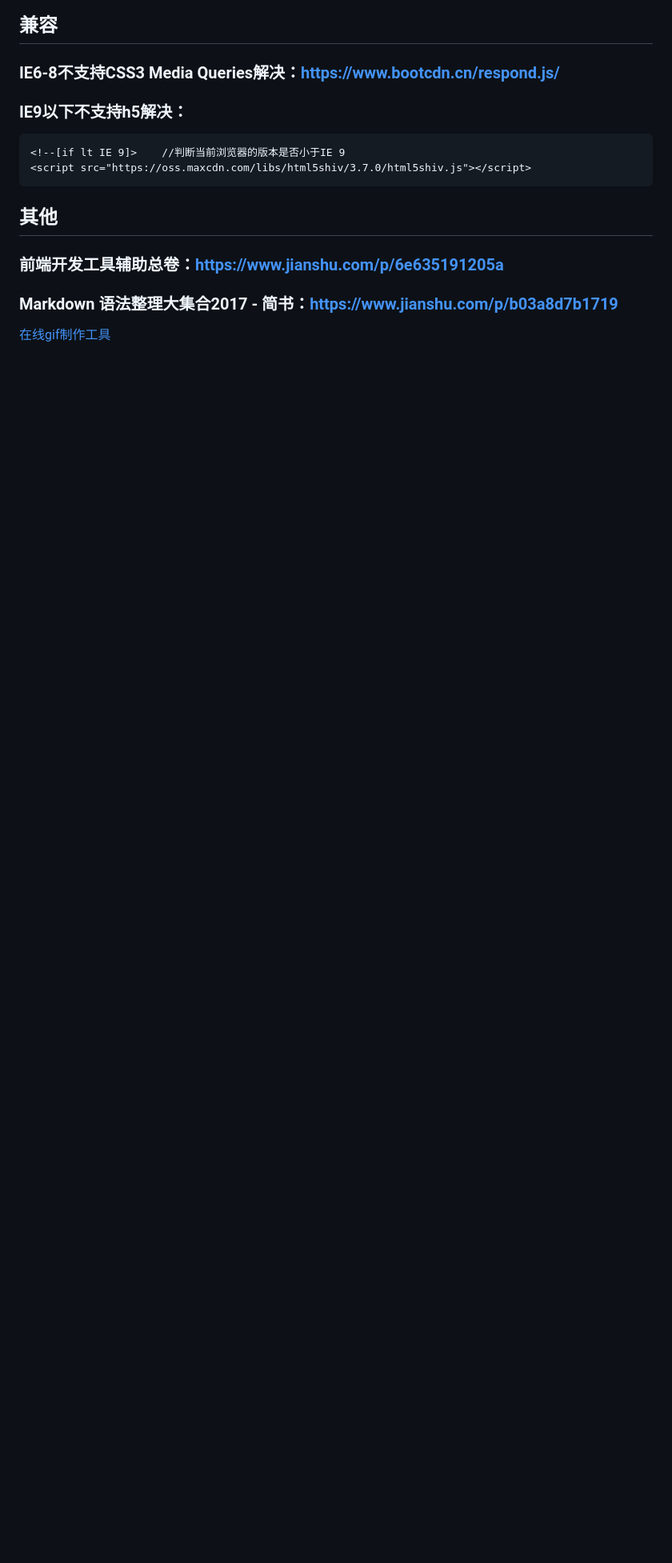
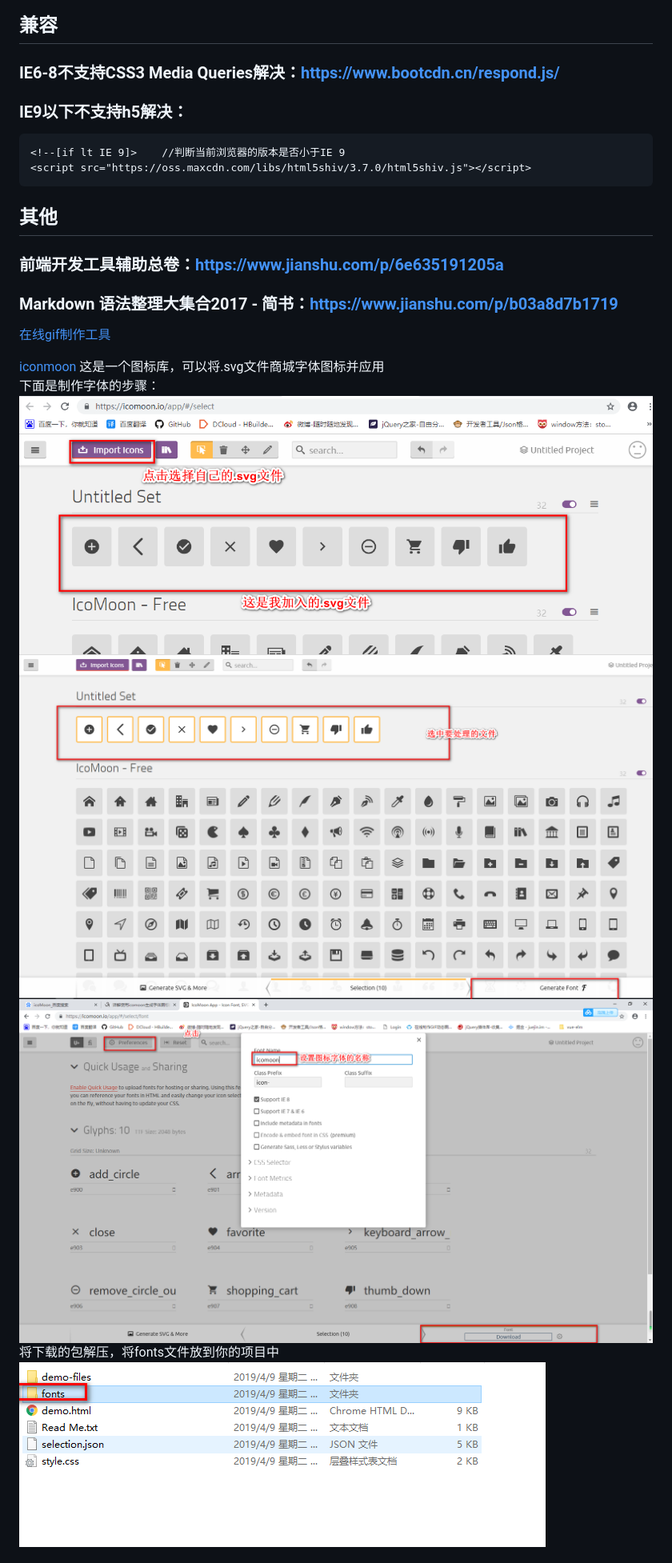
Before and after one commit to plum-blossom/webDevelopTool, a Markdown page: README.md, the part around the change printed below. Shown: that part at 80% size. Drawn GitHub-style; pictures changed too: iconmoon1.png (added), iconmoon2.png (added), iconmoon3.png (added); blank space fills up the shorter version.

```diff
--- a/README.md
+++ b/README.md
@@ -76,4 +76,12 @@ categories:
 
 [在线gif制作工具](http://www.matools.com/gif)
 
+[iconmoon](https://icomoon.io/app/#/select)
+这是一个图标库，可以将.svg文件商城字体图标并应用
+下面是制作字体的步骤：
+![图片](iconmoon1.png)
+![图片](iconmoon2.png)
+![图片](iconmoon3.png)
+将下载的包解压，将fonts文件放到你的项目中
+![图片](iconmoon4.png)
 
```
Also changed, not shown: other parts of README.md (+73 -0 lines), 11 other files.
